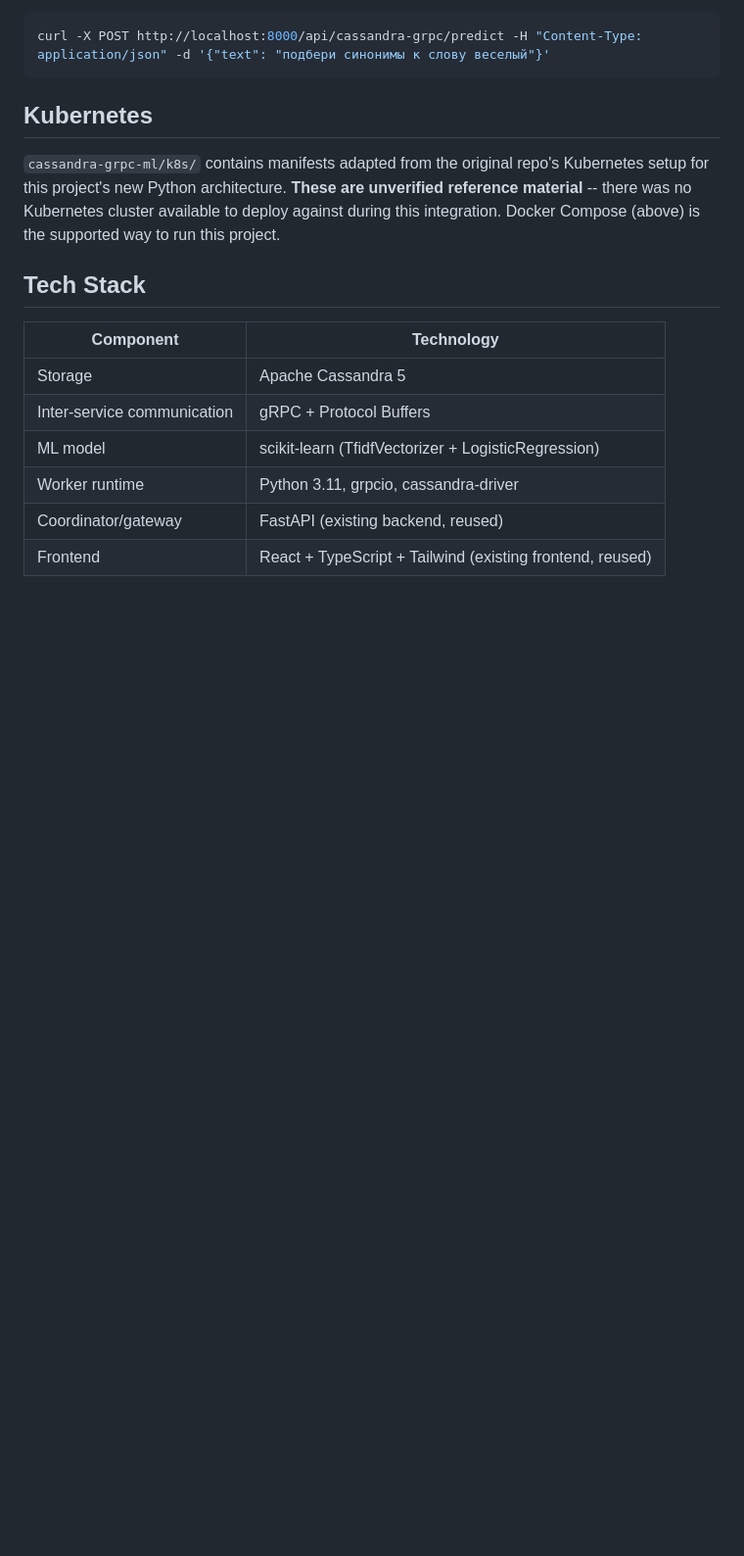
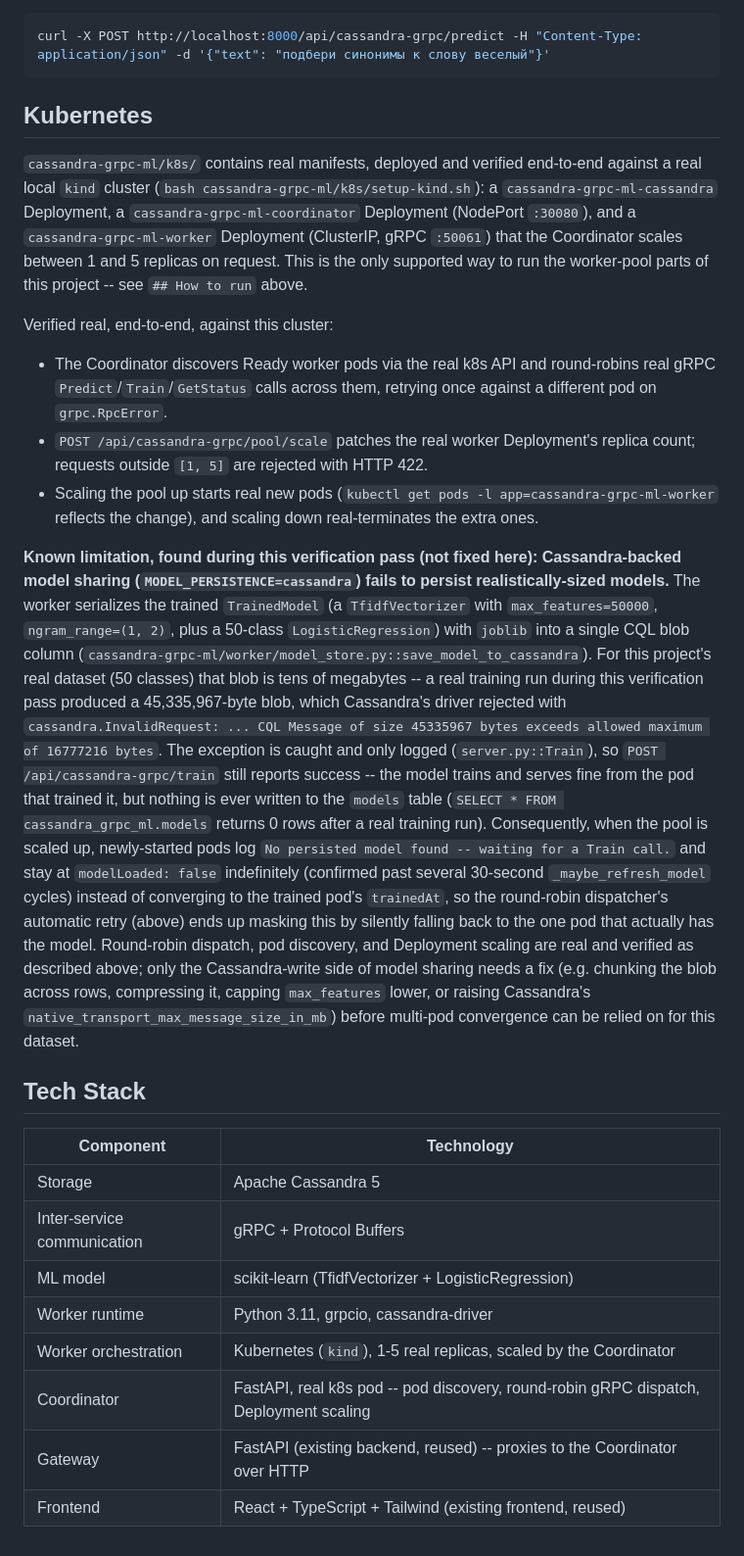
Before and after one commit to neuraCollab/ml-portfolio, a Markdown page: cassandra-grpc-ml/README.md, the part around one of its changes. Shown at 98% size. Drawn GitHub-style; blank space fills up the shorter version.

```diff
--- a/cassandra-grpc-ml/README.md
+++ b/cassandra-grpc-ml/README.md
@@ -103,10 +126,43 @@ curl -X POST http://localhost:8000/api/cassandra-grpc/predict -H "Content-Type:
 
 ## Kubernetes
 
-`cassandra-grpc-ml/k8s/` contains manifests adapted from the original repo's Kubernetes setup for
-this project's new Python architecture. **These are unverified reference material** -- there was
-no Kubernetes cluster available to deploy against during this integration. Docker Compose (above)
-is the supported way to run this project.
+`cassandra-grpc-ml/k8s/` contains real manifests, deployed and verified end-to-end against a real
+local `kind` cluster (`bash cassandra-grpc-ml/k8s/setup-kind.sh`): a `cassandra-grpc-ml-cassandra`
+Deployment, a `cassandra-grpc-ml-coordinator` Deployment (NodePort `:30080`), and a
+`cassandra-grpc-ml-worker` Deployment (ClusterIP, gRPC `:50061`) that the Coordinator scales
+between 1 and 5 replicas on request. This is the only supported way to run the worker-pool parts
+of this project -- see `## How to run` above.
+
+Verified real, end-to-end, against this cluster:
+- The Coordinator discovers Ready worker pods via the real k8s API and round-robins real gRPC
+  `Predict`/`Train`/`GetStatus` calls across them, retrying once against a different pod on
+  `grpc.RpcError`.
+- `POST /api/cassandra-grpc/pool/scale` patches the real worker Deployment's replica count;
+  requests outside `[1, 5]` are rejected with HTTP 422.
+- Scaling the pool up starts real new pods (`kubectl get pods -l app=cassandra-grpc-ml-worker`
+  reflects the change), and scaling down real-terminates the extra ones.
+
+**Known limitation, found during this verification pass (not fixed here): Cassandra-backed model
+sharing (`MODEL_PERSISTENCE=cassandra`) fails to persist realistically-sized models.** The worker
+serializes the trained `TrainedModel` (a `TfidfVectorizer` with `max_features=50000`,
+`ngram_range=(1, 2)`, plus a 50-class `LogisticRegression`) with `joblib` into a single CQL blob
+column (`cassandra-grpc-ml/worker/model_store.py::save_model_to_cassandra`). For this project's
+real dataset (50 classes) that blob is tens of megabytes -- a real training run during this
+verification pass produced a 45,335,967-byte blob, which Cassandra's driver rejected with
+`cassandra.InvalidRequest: ... CQL Message of size 45335967 bytes exceeds allowed maximum of
+16777216 bytes`. The exception is caught and only logged (`server.py::Train`), so `POST
+/api/cassandra-grpc/train` still reports success -- the model trains and serves fine from the pod
+that trained it, but nothing is ever written to the `models` table
+(`SELECT * FROM cassandra_grpc_ml.models` returns 0 rows after a real training run). Consequently,
+when the pool is scaled up, newly-started pods log `No persisted model found -- waiting for a
+Train call.` and stay at `modelLoaded: false` indefinitely (confirmed past several
+30-second `_maybe_refresh_model` cycles) instead of converging to the trained pod's `trainedAt`,
+so the round-robin dispatcher's automatic retry (above) ends up masking this by silently falling
+back to the one pod that actually has the model. Round-robin dispatch, pod discovery, and
+Deployment scaling are real and verified as described above; only the Cassandra-write side of
+model sharing needs a fix (e.g. chunking the blob across rows, compressing it, capping
+`max_features` lower, or raising Cassandra's `native_transport_max_message_size_in_mb`) before
+multi-pod convergence can be relied on for this dataset.
 
 ## Tech Stack
 
@@ -116,5 +172,7 @@ is the supported way to run this project.
 | Inter-service communication | gRPC + Protocol Buffers |
 | ML model | scikit-learn (TfidfVectorizer + LogisticRegression) |
 | Worker runtime | Python 3.11, grpcio, cassandra-driver |
-| Coordinator/gateway | FastAPI (existing backend, reused) |
+| Worker orchestration | Kubernetes (`kind`), 1-5 real replicas, scaled by the Coordinator |
+| Coordinator | FastAPI, real k8s pod -- pod discovery, round-robin gRPC dispatch, Deployment scaling |
+| Gateway | FastAPI (existing backend, reused) -- proxies to the Coordinator over HTTP |
 | Frontend | React + TypeScript + Tailwind (existing frontend, reused) |
```
Also changed, not shown: other parts of cassandra-grpc-ml/README.md (+32 -9 lines).
